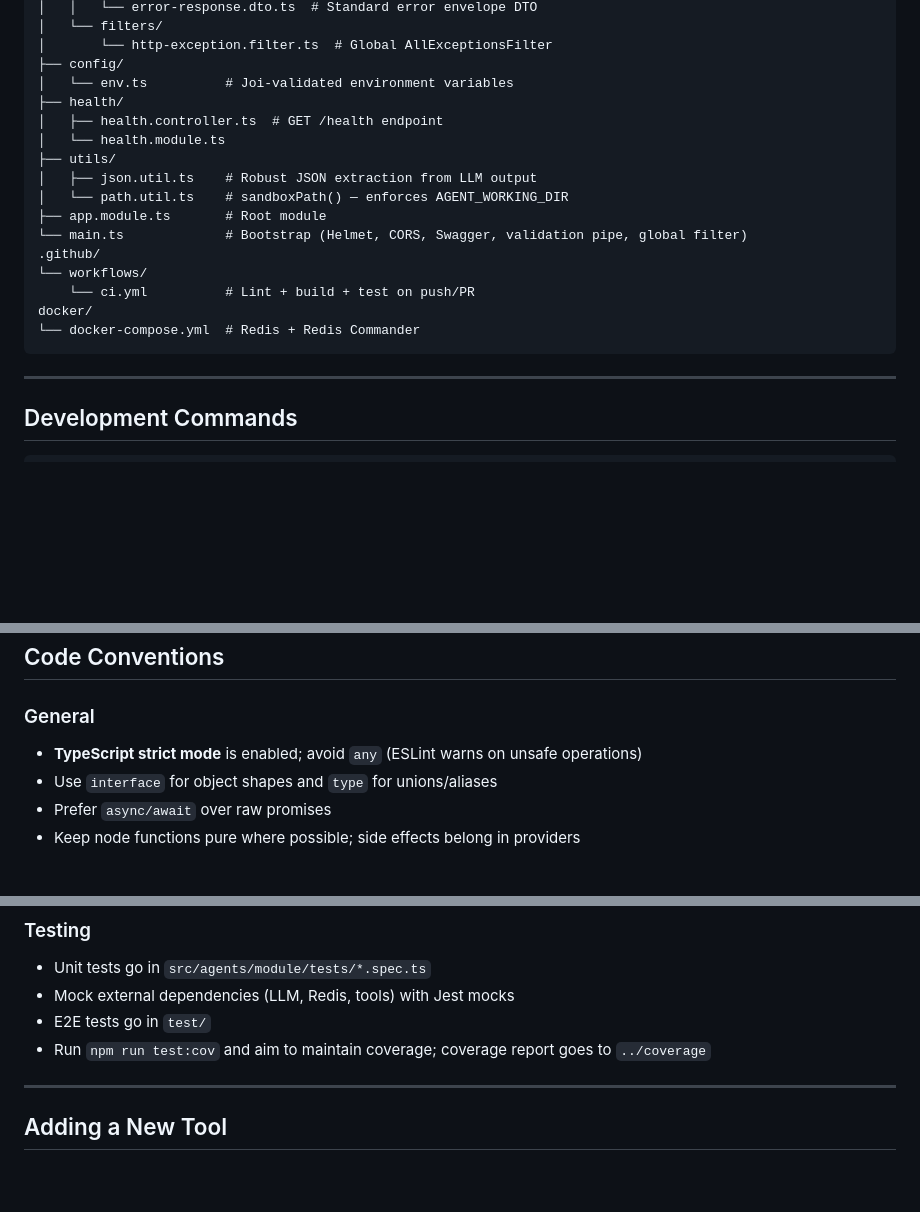
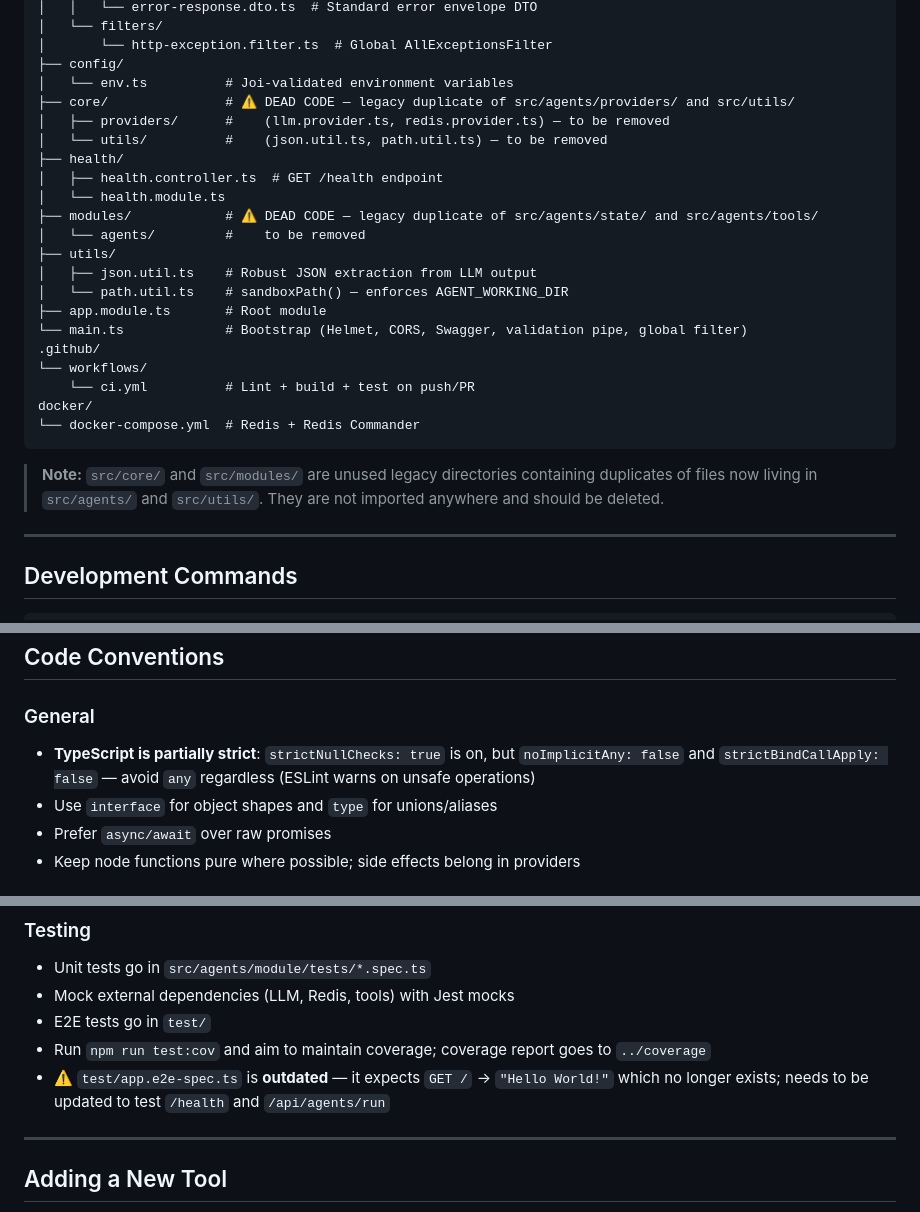
Before and after one commit to matanew1/nest-langgraph-ai, a Markdown page: CLAUDE.md, 3 parts joined by grey strips. Drawn GitHub-style; blank space fills up the shorter version.

````diff
--- a/CLAUDE.md
+++ b/CLAUDE.md
@@ -31,9 +31,14 @@ src/
 │       └── http-exception.filter.ts  # Global AllExceptionsFilter
 ├── config/
 │   └── env.ts          # Joi-validated environment variables
+├── core/               # ⚠️ DEAD CODE — legacy duplicate of src/agents/providers/ and src/utils/
+│   ├── providers/      #    (llm.provider.ts, redis.provider.ts) — to be removed
+│   └── utils/          #    (json.util.ts, path.util.ts) — to be removed
 ├── health/
 │   ├── health.controller.ts  # GET /health endpoint
 │   └── health.module.ts
+├── modules/            # ⚠️ DEAD CODE — legacy duplicate of src/agents/state/ and src/agents/tools/
+│   └── agents/         #    to be removed
 ├── utils/
 │   ├── json.util.ts    # Robust JSON extraction from LLM output
 │   └── path.util.ts    # sandboxPath() — enforces AGENT_WORKING_DIR
@@ -45,6 +50,9 @@ src/
 docker/
 └── docker-compose.yml  # Redis + Redis Commander
 ```
+
+> **Note:** `src/core/` and `src/modules/` are unused legacy directories containing duplicates of files
+> now living in `src/agents/` and `src/utils/`. They are not imported anywhere and should be deleted.
 
 ---
 
@@ -267,7 +275,7 @@ Always use these aliases in imports rather than long relative paths.
 ## Code Conventions
 
 ### General
-- **TypeScript strict mode** is enabled; avoid `any` (ESLint warns on unsafe operations)
+- **TypeScript is partially strict**: `strictNullChecks: true` is on, but `noImplicitAny: false` and `strictBindCallApply: false` — avoid `any` regardless (ESLint warns on unsafe operations)
 - Use `interface` for object shapes and `type` for unions/aliases
 - Prefer `async/await` over raw promises
 - Keep node functions pure where possible; side effects belong in providers
@@ -293,6 +301,7 @@ Always use these aliases in imports rather than long relative paths.
 - Mock external dependencies (LLM, Redis, tools) with Jest mocks
 - E2E tests go in `test/`
 - Run `npm run test:cov` and aim to maintain coverage; coverage report goes to `../coverage`
+- ⚠️ `test/app.e2e-spec.ts` is **outdated** — it expects `GET /` → `"Hello World!"` which no longer exists; needs to be updated to test `/health` and `/api/agents/run`
 
 ---
 
````
Also changed, not shown: IMPROVEMENTS.md (added, +332 -0 lines).
